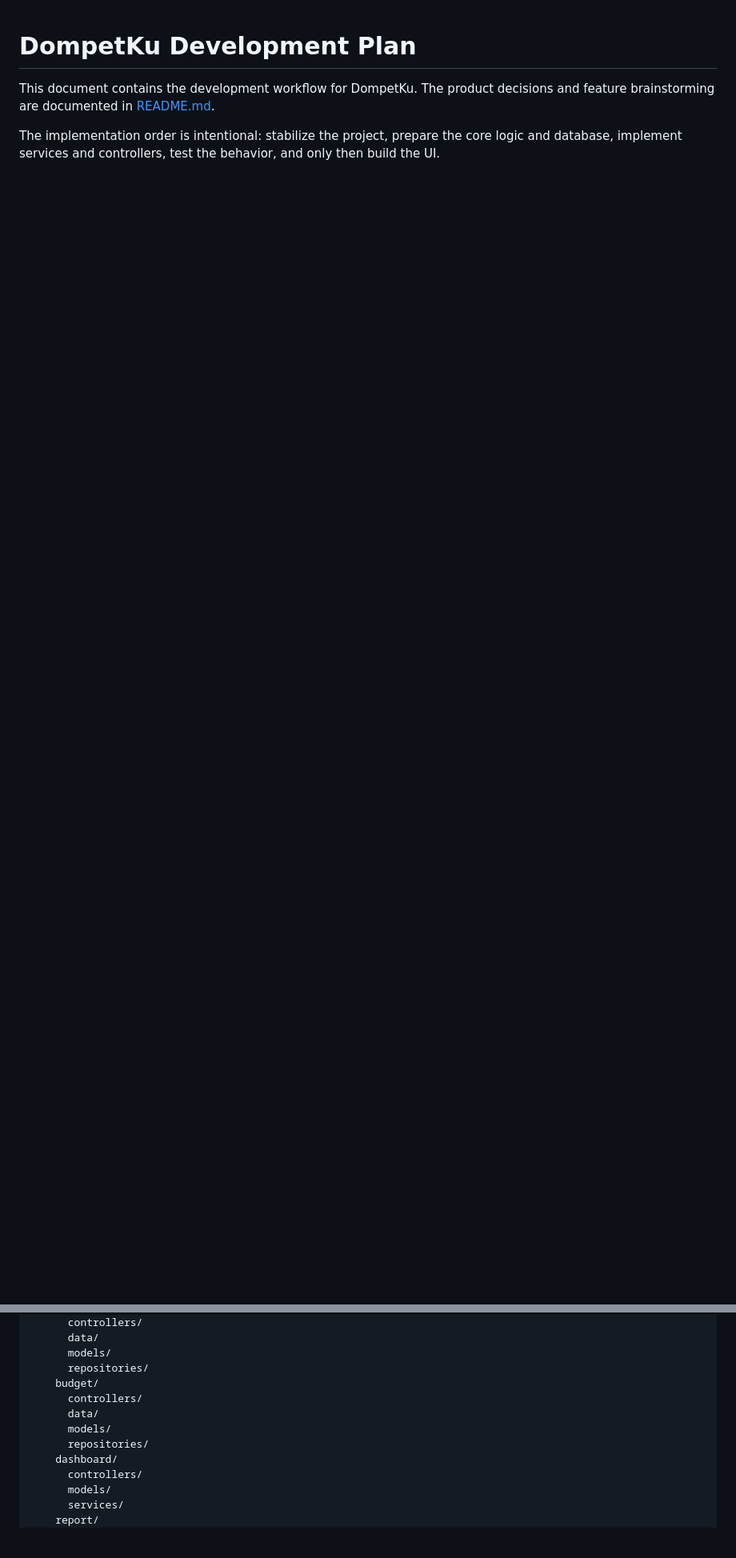
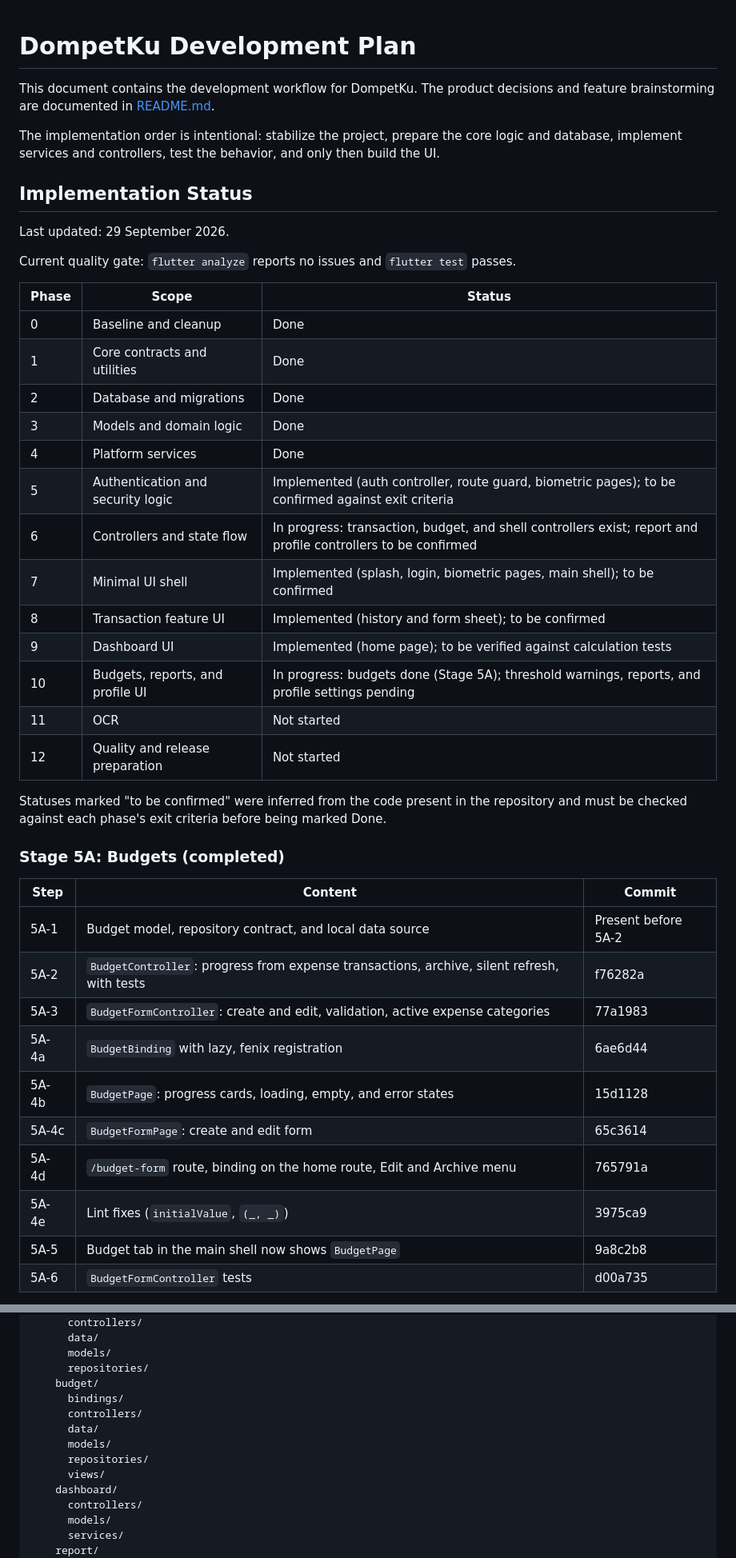
Before and after one commit to ikhsan-fillah/dompetku-app, a Markdown page: DEV_PLAN.md, 2 parts joined by grey strips. Shown at 80% size. GitHub-like rendering; blank space fills up the shorter version.

```diff
--- a/DEV_PLAN.md
+++ b/DEV_PLAN.md
@@ -3,3 +3,43 @@
 This document contains the development workflow for DompetKu. The product decisions and feature brainstorming are documented in [README.md](README.md).
 
 The implementation order is intentional: stabilize the project, prepare the core logic and database, implement services and controllers, test the behavior, and only then build the UI.
+
+## Implementation Status
+
+Last updated: 29 September 2026.
+
+Current quality gate: `flutter analyze` reports no issues and `flutter test` passes.
+
+| Phase | Scope | Status |
+|---|---|---|
+| 0 | Baseline and cleanup | Done |
+| 1 | Core contracts and utilities | Done |
+| 2 | Database and migrations | Done |
+| 3 | Models and domain logic | Done |
+| 4 | Platform services | Done |
+| 5 | Authentication and security logic | Implemented (auth controller, route guard, biometric pages); to be confirmed against exit criteria |
+| 6 | Controllers and state flow | In progress: transaction, budget, and shell controllers exist; report and profile controllers to be confirmed |
+| 7 | Minimal UI shell | Implemented (splash, login, biometric pages, main shell); to be confirmed |
+| 8 | Transaction feature UI | Implemented (history and form sheet); to be confirmed |
+| 9 | Dashboard UI | Implemented (home page); to be verified against calculation tests |
+| 10 | Budgets, reports, and profile UI | In progress: budgets done (Stage 5A); threshold warnings, reports, and profile settings pending |
+| 11 | OCR | Not started |
+| 12 | Quality and release preparation | Not started |
+
+Statuses marked "to be confirmed" were inferred from the code present in the repository and must be checked against each phase's exit criteria before being marked Done.
+
+### Stage 5A: Budgets (completed)
+
+| Step | Content | Commit |
+|---|---|---|
+| 5A-1 | Budget model, repository contract, and local data source | Present before 5A-2 |
+| 5A-2 | `BudgetController`: progress from expense transactions, archive, silent refresh, with tests | f76282a |
+| 5A-3 | `BudgetFormController`: create and edit, validation, active expense categories | 77a1983 |
+| 5A-4a | `BudgetBinding` with lazy, fenix registration | 6ae6d44 |
+| 5A-4b | `BudgetPage`: progress cards, loading, empty, and error states | 15d1128 |
+| 5A-4c | `BudgetFormPage`: create and edit form | 65c3614 |
+| 5A-4d | `/budget-form` route, binding on the home route, Edit and Archive menu | 765791a |
+| 5A-4e | Lint fixes (`initialValue`, `(_, _)`) | 3975ca9 |
+| 5A-5 | Budget tab in the main shell now shows `BudgetPage` | 9a8c2b8 |
+| 5A-6 | `BudgetFormController` tests | d00a735 |
+
@@ -87,10 +143,12 @@ lib/
       models/
       repositories/
     budget/
+      bindings/
       controllers/
       data/
       models/
       repositories/
+      views/
     dashboard/
       controllers/
       models/
```
Also changed, not shown: other parts of DEV_PLAN.md (+19 -0 lines), README.md (+29 -0 lines).
